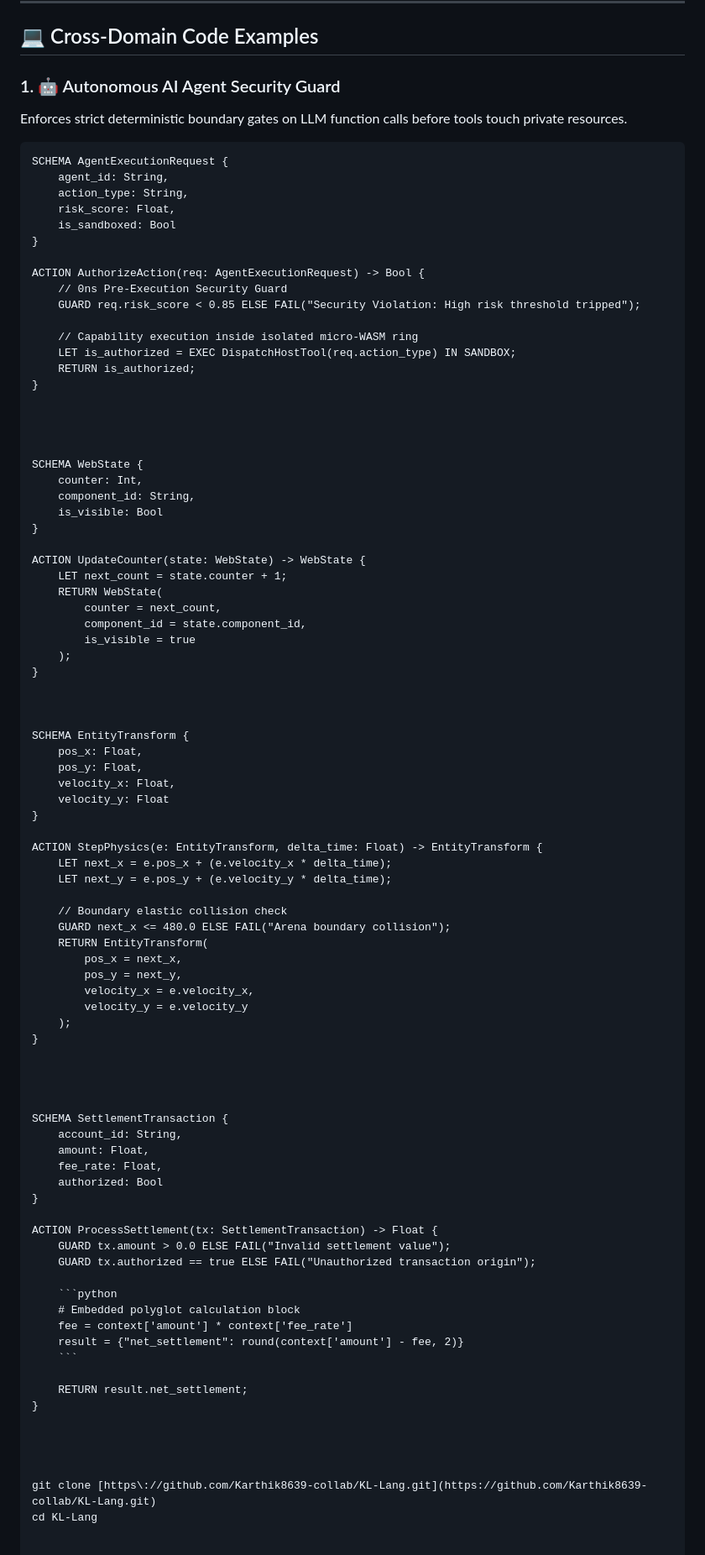
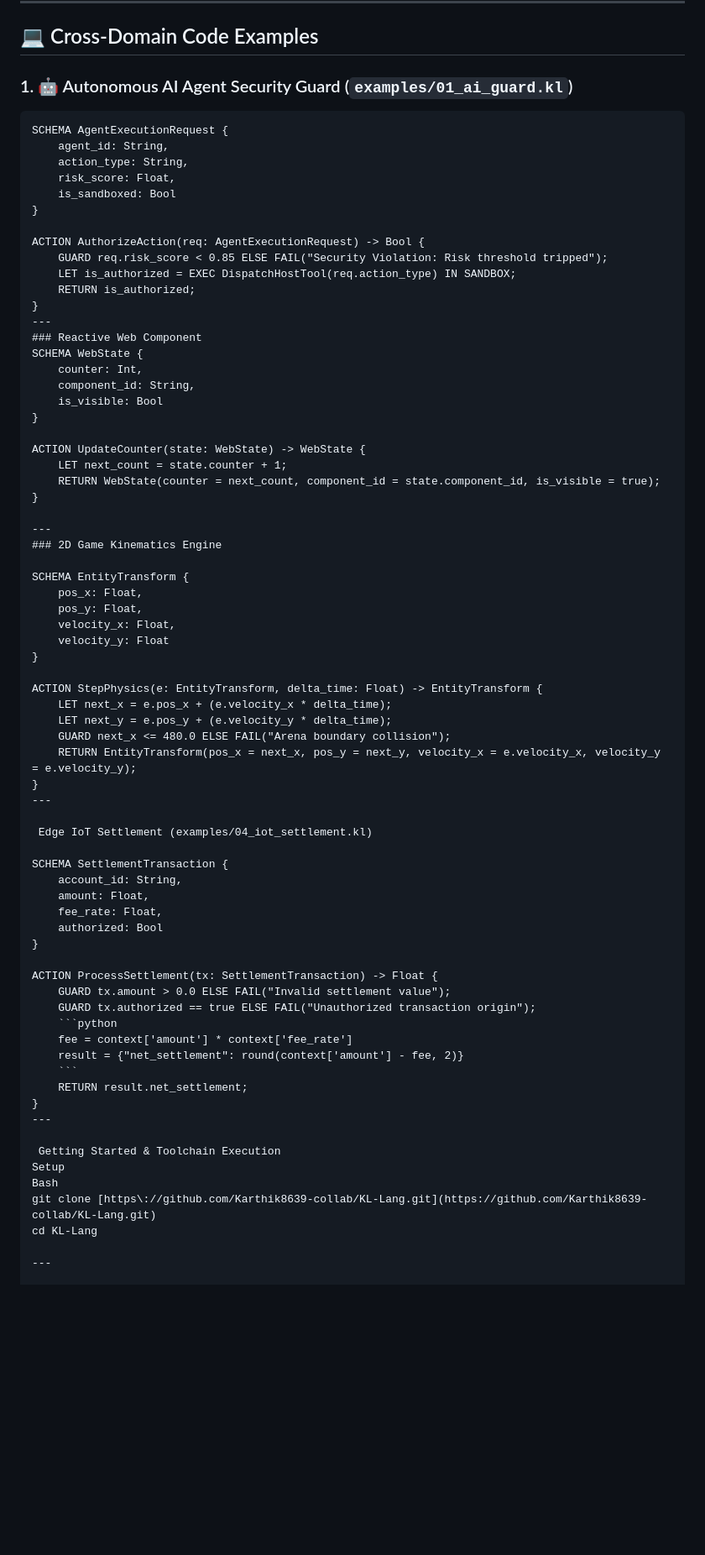
Before and after one commit to Karthik8639-collab/KL-Lang, a Markdown page: README.md, the part around one of its changes. Shown at 84% size. Drawn GitHub-style; blank space fills up the shorter version.

````diff
--- a/README.md
+++ b/README.md
@@ -112,9 +95,7 @@ KL includes an offline token-stream heuristic parser that automatically repairs
 
 ## 💻 Cross-Domain Code Examples
 
-### 1. 🤖 Autonomous AI Agent Security Guard
-Enforces strict deterministic boundary gates on LLM function calls before tools touch private resources.
-
+### 1. 🤖 Autonomous AI Agent Security Guard (`examples/01_ai_guard.kl`)
 ```kl
 SCHEMA AgentExecutionRequest {
     agent_id: String,
@@ -124,17 +105,12 @@ SCHEMA AgentExecutionRequest {
 }
 
 ACTION AuthorizeAction(req: AgentExecutionRequest) -> Bool {
-    // 0ns Pre-Execution Security Guard
-    GUARD req.risk_score < 0.85 ELSE FAIL("Security Violation: High risk threshold tripped");
-
-    // Capability execution inside isolated micro-WASM ring
+    GUARD req.risk_score < 0.85 ELSE FAIL("Security Violation: Risk threshold tripped");
     LET is_authorized = EXEC DispatchHostTool(req.action_type) IN SANDBOX;
     RETURN is_authorized;
 }
-
-
-
-
+---
+### Reactive Web Component
 SCHEMA WebState {
     counter: Int,
     component_id: String,
@@ -143,14 +119,11 @@ SCHEMA WebState {
 
 ACTION UpdateCounter(state: WebState) -> WebState {
     LET next_count = state.counter + 1;
-    RETURN WebState(
-        counter = next_count,
-        component_id = state.component_id,
-        is_visible = true
-    );
+    RETURN WebState(counter = next_count, component_id = state.component_id, is_visible = true);
 }
 
-
+---
+### 2D Game Kinematics Engine
 
 SCHEMA EntityTransform {
     pos_x: Float,
@@ -162,19 +135,12 @@ SCHEMA EntityTransform {
 ACTION StepPhysics(e: EntityTransform, delta_time: Float) -> EntityTransform {
     LET next_x = e.pos_x + (e.velocity_x * delta_time);
     LET next_y = e.pos_y + (e.velocity_y * delta_time);
+    GUARD next_x <= 480.0 ELSE FAIL("Arena boundary collision");
+    RETURN EntityTransform(pos_x = next_x, pos_y = next_y, velocity_x = e.velocity_x, velocity_y = e.velocity_y);
+}
+---
 
-    // Boundary elastic collision check
-    GUARD next_x <= 480.0 ELSE FAIL("Arena boundary collision");
-    RETURN EntityTransform(
-        pos_x = next_x,
-        pos_y = next_y,
-        velocity_x = e.velocity_x,
-        velocity_y = e.velocity_y
-    );
-}
-
-
-
+ Edge IoT Settlement (examples/04_iot_settlement.kl)
 
 SCHEMA SettlementTransaction {
     account_id: String,
@@ -186,20 +152,19 @@ SCHEMA SettlementTransaction {
 ACTION ProcessSettlement(tx: SettlementTransaction) -> Float {
     GUARD tx.amount > 0.0 ELSE FAIL("Invalid settlement value");
     GUARD tx.authorized == true ELSE FAIL("Unauthorized transaction origin");
-
     ```python
-    # Embedded polyglot calculation block
     fee = context['amount'] * context['fee_rate']
     result = {"net_settlement": round(context['amount'] - fee, 2)}
     ```
-
     RETURN result.net_settlement;
 }
+---
 
-
-
-
+ Getting Started & Toolchain Execution
+Setup
+Bash
 git clone [https://github.com/Karthik8639-collab/KL-Lang.git](https://github.com/Karthik8639-collab/KL-Lang.git)
 cd KL-Lang
 
+---
 
````
Also changed, not shown: other parts of README.md (+53 -73 lines).
